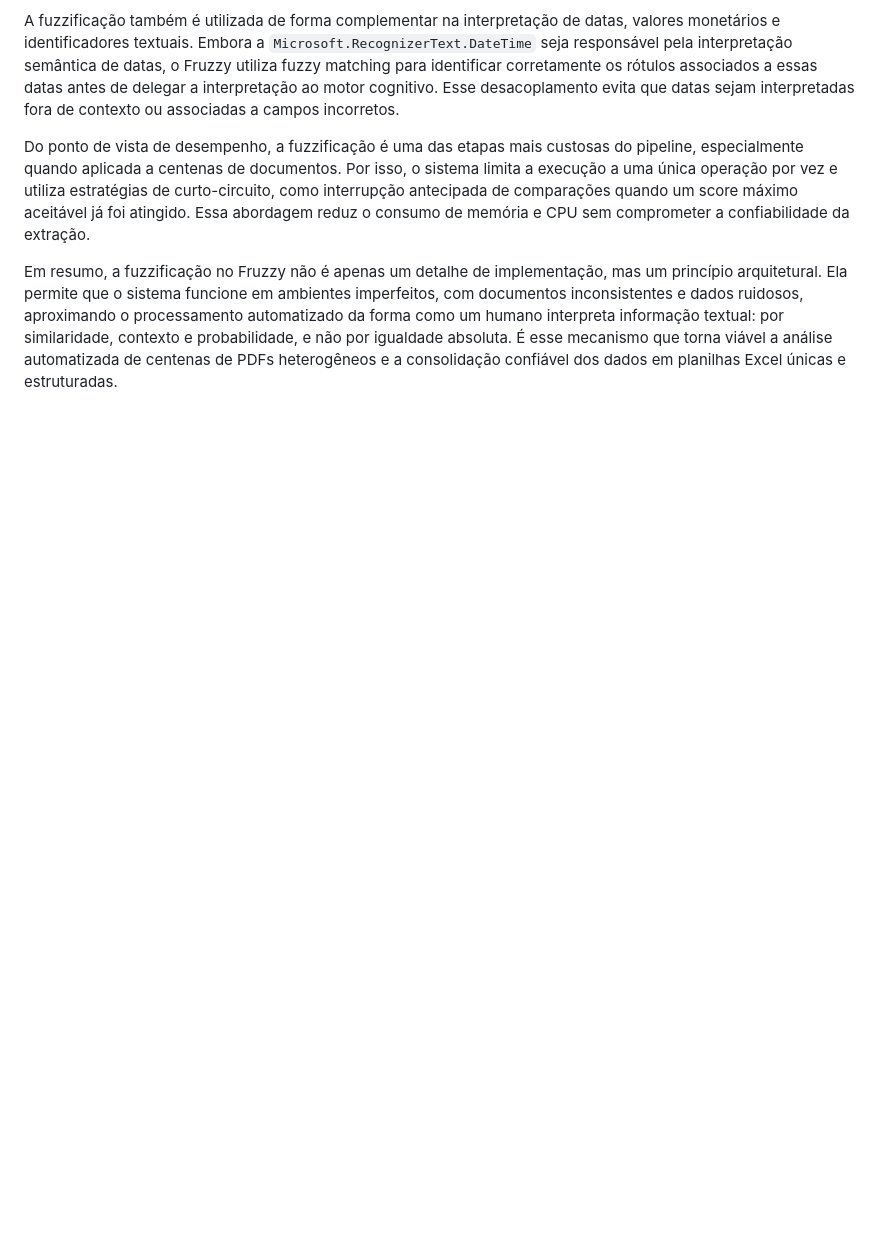
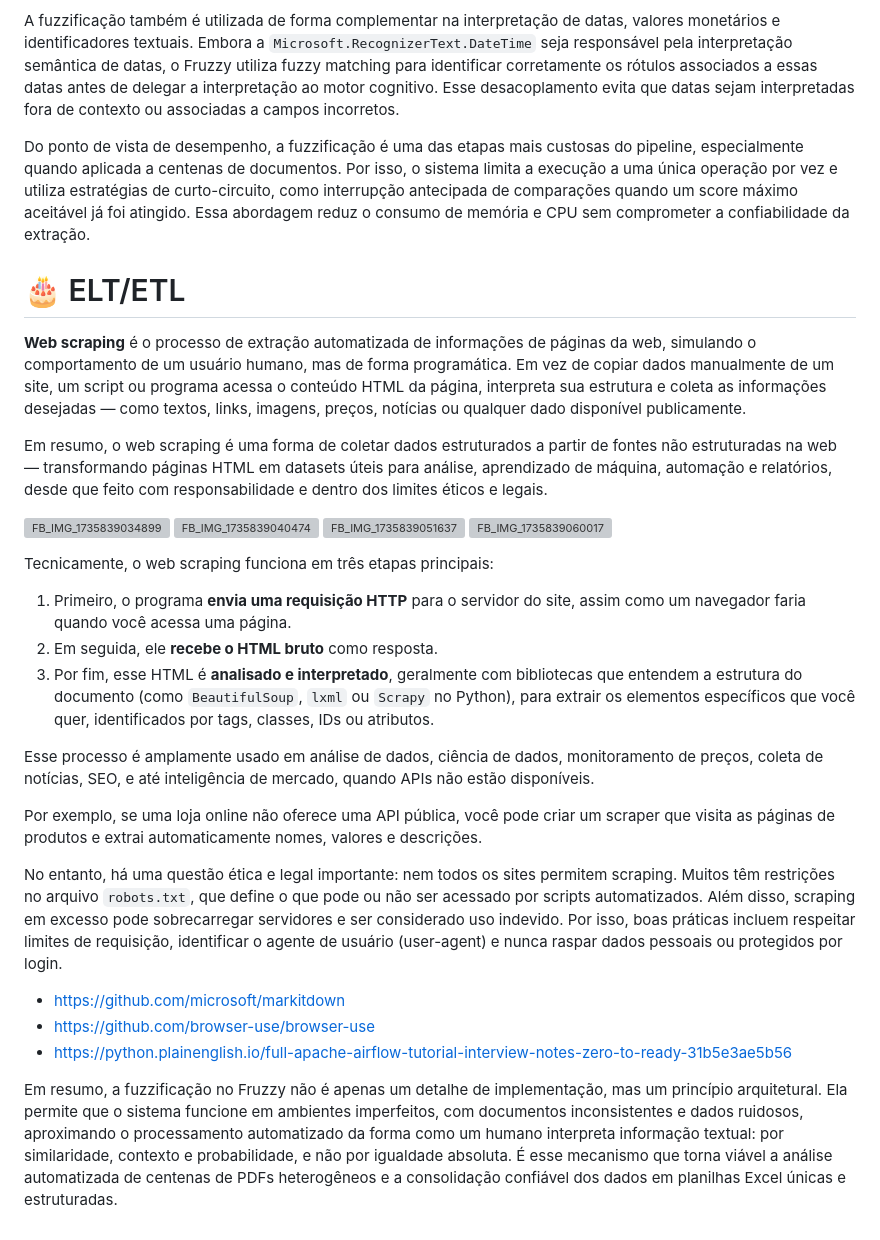
Before and after one commit to IsaacAlves7/migration, a Markdown page: README.md, the part around the change. Rendered like a GitHub page; blank space fills up the shorter version; grey boxes are pictures that could not be loaded.

```diff
--- a/README.md
+++ b/README.md
@@ -67,4 +67,31 @@ A fuzzificação também é utilizada de forma complementar na interpretação d
 
 Do ponto de vista de desempenho, a fuzzificação é uma das etapas mais custosas do pipeline, especialmente quando aplicada a centenas de documentos. Por isso, o sistema limita a execução a uma única operação por vez e utiliza estratégias de curto-circuito, como interrupção antecipada de comparações quando um score máximo aceitável já foi atingido. Essa abordagem reduz o consumo de memória e CPU sem comprometer a confiabilidade da extração.
 
+# 🎂 ELT/ETL
+**Web scraping** é o processo de extração automatizada de informações de páginas da web, simulando o comportamento de um usuário humano, mas de forma programática. Em vez de copiar dados manualmente de um site, um script ou programa acessa o conteúdo HTML da página, interpreta sua estrutura e coleta as informações desejadas — como textos, links, imagens, preços, notícias ou qualquer dado disponível publicamente.
+
+Em resumo, o web scraping é uma forma de coletar dados estruturados a partir de fontes não estruturadas na web — transformando páginas HTML em datasets úteis para análise, aprendizado de máquina, automação e relatórios, desde que feito com responsabilidade e dentro dos limites éticos e legais.
+
+![FB_IMG_1735839034899](https://github.com/user-attachments/assets/9f2416bb-e69c-4115-a296-e29d8772f503)
+![FB_IMG_1735839040474](https://github.com/user-attachments/assets/4264a5e2-45f3-45a9-8256-71477561a9cb)
+![FB_IMG_1735839051637](https://github.com/user-attachments/assets/da293070-2dd5-4379-8a54-95c558ad9cb5)
+![FB_IMG_1735839060017](https://github.com/user-attachments/assets/becb6f34-6db3-4a10-b1ea-a4469759dab1)
+
+Tecnicamente, o web scraping funciona em três etapas principais:
+
+1. Primeiro, o programa **envia uma requisição HTTP** para o servidor do site, assim como um navegador faria quando você acessa uma página.
+2. Em seguida, ele **recebe o HTML bruto** como resposta.
+3. Por fim, esse HTML é **analisado e interpretado**, geralmente com bibliotecas que entendem a estrutura do documento (como `BeautifulSoup`, `lxml` ou `Scrapy` no Python), para extrair os elementos específicos que você quer, identificados por tags, classes, IDs ou atributos.
+
+Esse processo é amplamente usado em análise de dados, ciência de dados, monitoramento de preços, coleta de notícias, SEO, e até inteligência de mercado, quando APIs não estão disponíveis.
+
+Por exemplo, se uma loja online não oferece uma API pública, você pode criar um scraper que visita as páginas de produtos e extrai automaticamente nomes, valores e descrições.
+
+No entanto, há uma questão ética e legal importante: nem todos os sites permitem scraping. Muitos têm restrições no arquivo `robots.txt`, que define o que pode ou não ser acessado por scripts automatizados. Além disso, scraping em excesso pode sobrecarregar servidores e ser considerado uso indevido. Por isso, boas práticas incluem respeitar limites de requisição, identificar o agente de usuário (user-agent) e nunca raspar dados pessoais ou protegidos por login.
+
+- https://github.com/microsoft/markitdown
+- https://github.com/browser-use/browser-use
+- https://python.plainenglish.io/full-apache-airflow-tutorial-interview-notes-zero-to-ready-31b5e3ae5b56
+
+
 Em resumo, a fuzzificação no Fruzzy não é apenas um detalhe de implementação, mas um princípio arquitetural. Ela permite que o sistema funcione em ambientes imperfeitos, com documentos inconsistentes e dados ruidosos, aproximando o processamento automatizado da forma como um humano interpreta informação textual: por similaridade, contexto e probabilidade, e não por igualdade absoluta. É esse mecanismo que torna viável a análise automatizada de centenas de PDFs heterogêneos e a consolidação confiável dos dados em planilhas Excel únicas e estruturadas.
```
